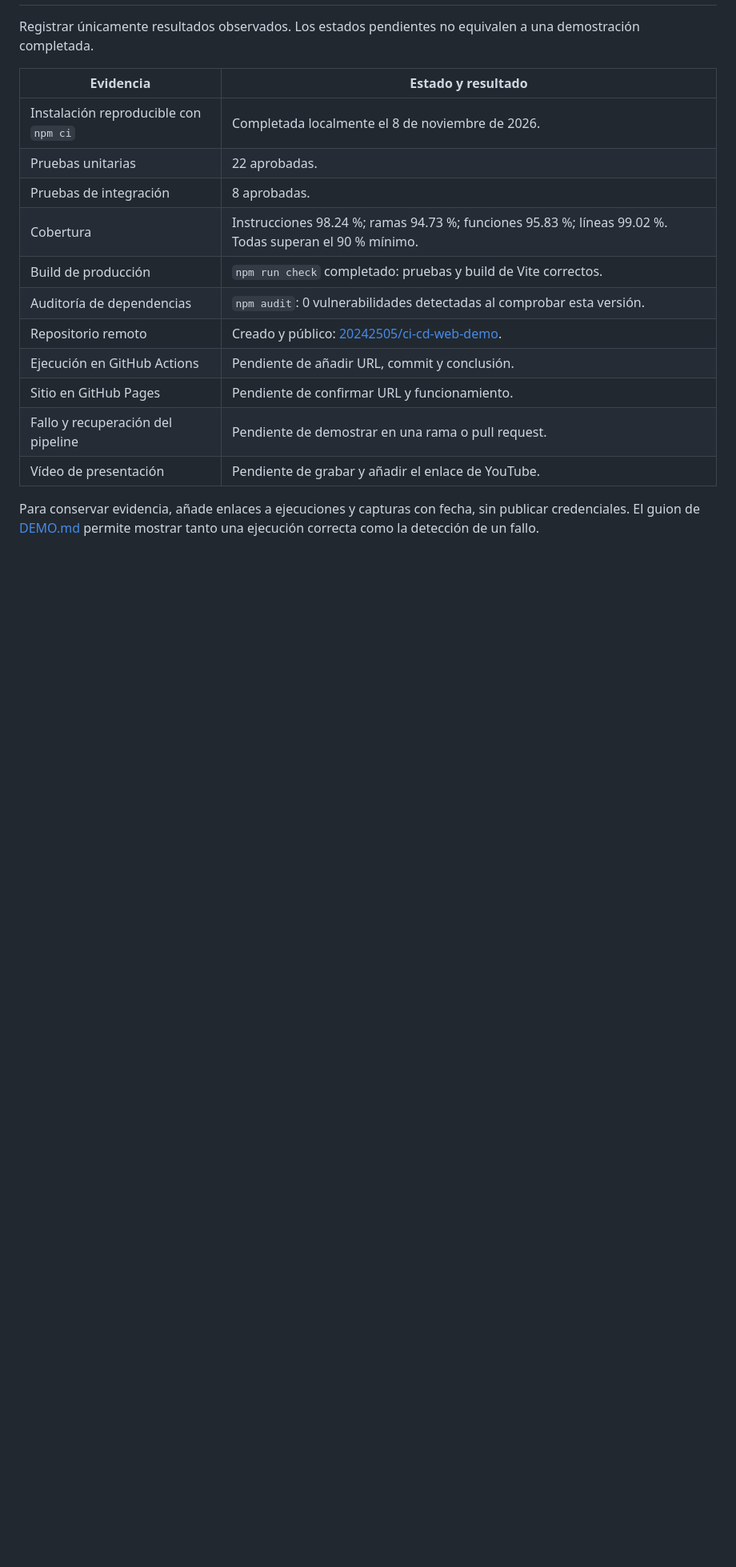
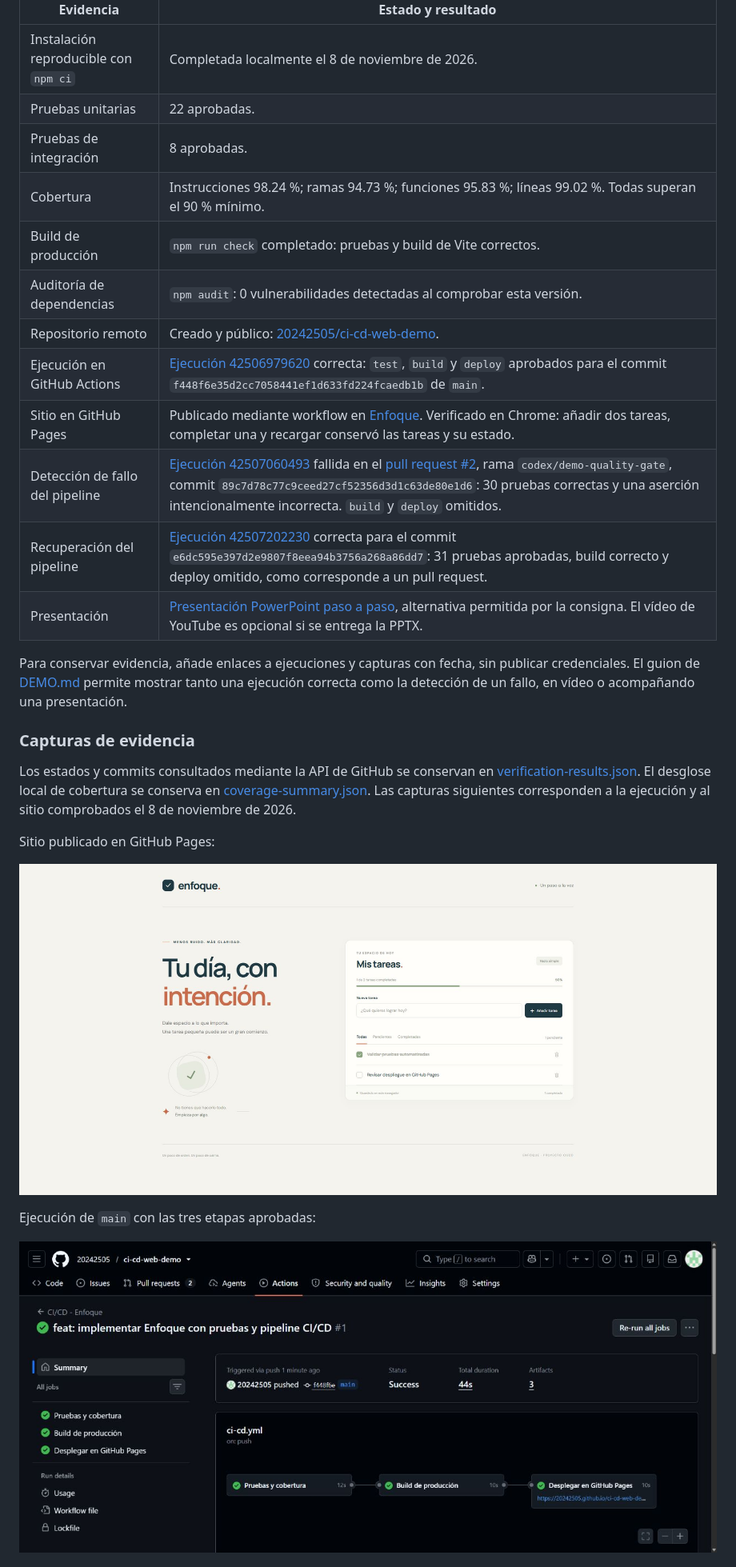
Before and after one commit to 20242505/ci-cd-web-demo, a Markdown page: docs/IMPLEMENTATION_REPORT.md, the part around one of its changes. Shown at 80% size. GitHub-like rendering; pictures changed too: docs/evidence/app-live.png (added), docs/evidence/pipeline-success.png (added); blank space fills up the shorter version.

```diff
--- a/docs/IMPLEMENTATION_REPORT.md
+++ b/docs/IMPLEMENTATION_REPORT.md
@@ -55,9 +55,23 @@ Registrar únicamente resultados observados. Los estados pendientes no equivalen
 | Build de producción | `npm run check` completado: pruebas y build de Vite correctos. |
 | Auditoría de dependencias | `npm audit`: 0 vulnerabilidades detectadas al comprobar esta versión. |
 | Repositorio remoto | Creado y público: [20242505/ci-cd-web-demo](https://github.com/20242505/ci-cd-web-demo). |
-| Ejecución en GitHub Actions | Pendiente de añadir URL, commit y conclusión. |
-| Sitio en GitHub Pages | Pendiente de confirmar URL y funcionamiento. |
-| Fallo y recuperación del pipeline | Pendiente de demostrar en una rama o pull request. |
-| Vídeo de presentación | Pendiente de grabar y añadir el enlace de YouTube. |
+| Ejecución en GitHub Actions | [Ejecución 42506979620](https://github.com/20242505/ci-cd-web-demo/actions/runs/42506979620) correcta: `test`, `build` y `deploy` aprobados para el commit `f448f6e35d2cc7058441ef1d633fd224fcaedb1b` de `main`. |
+| Sitio en GitHub Pages | Publicado mediante workflow en [Enfoque](https://20242505.github.io/ci-cd-web-demo/). Verificado en Chrome: añadir dos tareas, completar una y recargar conservó las tareas y su estado. |
+| Detección de fallo del pipeline | [Ejecución 42507060493](https://github.com/20242505/ci-cd-web-demo/actions/runs/42507060493) fallida en el [pull request #2](https://github.com/20242505/ci-cd-web-demo/pull/2), rama `codex/demo-quality-gate`, commit `89c7d78c77c9ceed27cf52356d3d1c63de80e1d6`: 30 pruebas correctas y una aserción intencionalmente incorrecta. `build` y `deploy` omitidos. |
+| Recuperación del pipeline | [Ejecución 42507202230](https://github.com/20242505/ci-cd-web-demo/actions/runs/42507202230) correcta para el commit `e6dc595e397d2e9807f8eea94b3756a268a86dd7`: 31 pruebas aprobadas, build correcto y deploy omitido, como corresponde a un pull request. |
+| Presentación | [Presentación PowerPoint paso a paso](Presentacion-CI-CD-Enfoque.pptx), alternativa permitida por la consigna. El vídeo de YouTube es opcional si se entrega la PPTX. |
 
-Para conservar evidencia, añade enlaces a ejecuciones y capturas con fecha, sin publicar credenciales. El guion de [DEMO.md](DEMO.md) permite mostrar tanto una ejecución correcta como la detección de un fallo.
+Para conservar evidencia, añade enlaces a ejecuciones y capturas con fecha, sin publicar credenciales. El guion de [DEMO.md](DEMO.md) permite mostrar tanto una ejecución correcta como la detección de un fallo, en vídeo o acompañando una presentación.
+
+### Capturas de evidencia
+
+Los estados y commits consultados mediante la API de GitHub se conservan en [verification-results.json](evidence/verification-results.json). El desglose local de cobertura se conserva en [coverage-summary.json](evidence/coverage-summary.json). Las capturas siguientes corresponden a la ejecución y al sitio comprobados el 8 de noviembre de 2026.
+
+Sitio publicado en GitHub Pages:
+
+![Aplicación Enfoque publicada](evidence/app-live.png)
+
+Ejecución de `main` con las tres etapas aprobadas:
+
+![Pipeline con pruebas, build y despliegue correctos](evidence/pipeline-success.png)
+
```
Also changed, not shown: other parts of docs/IMPLEMENTATION_REPORT.md (+10 -5 lines), README.md (+9 -2 lines), docs/DEMO.md (+19 -16 lines), 4 other files.
